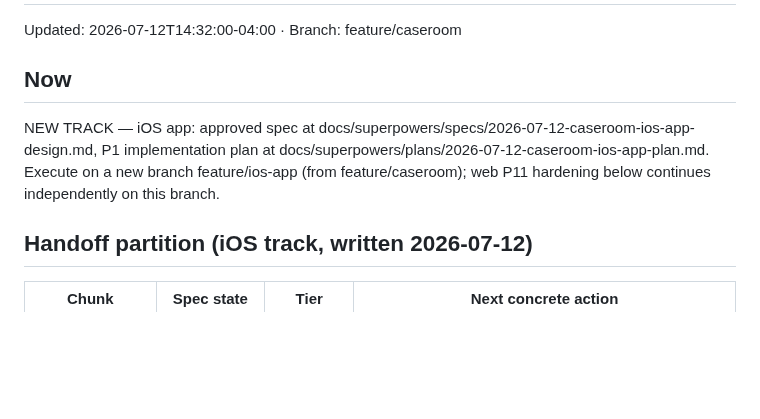
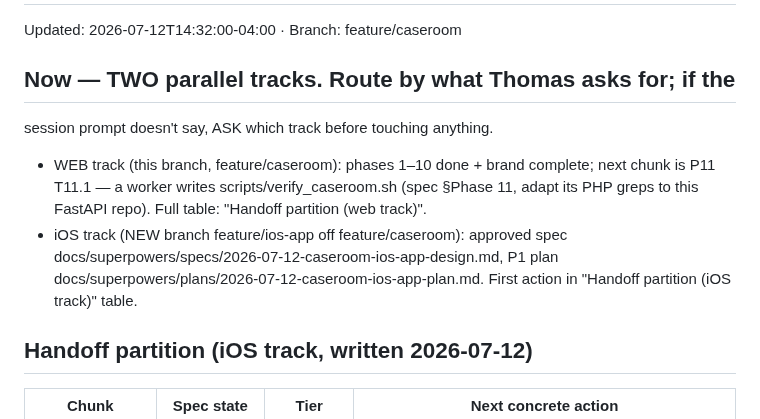
Before and after one commit to Baggs99/Case-Repo-App-Experience, a Markdown page: PROGRESS.md, the part around the change. Rendered like a GitHub page; blank space fills up the shorter version.

Commit message:
Route the two-track handoff explicitly in PROGRESS Now section
Co-Authored-By: Claude Fable 5 <noreply@anthropic.com>

```diff
--- a/PROGRESS.md
+++ b/PROGRESS.md
@@ -1,13 +1,16 @@
 # PROGRESS
 Updated: 2026-07-12T14:32:00-04:00 · Branch: feature/caseroom
 
-## Now
-NEW TRACK — iOS app: approved spec at
-docs/superpowers/specs/2026-07-12-caseroom-ios-app-design.md, P1
-implementation plan at
-docs/superpowers/plans/2026-07-12-caseroom-ios-app-plan.md. Execute on a
-new branch feature/ios-app (from feature/caseroom); web P11 hardening
-below continues independently on this branch.
+## Now — TWO parallel tracks. Route by what Thomas asks for; if the
+session prompt doesn't say, ASK which track before touching anything.
+- WEB track (this branch, feature/caseroom): phases 1–10 done + brand
+  complete; next chunk is P11 T11.1 — a worker writes
+  scripts/verify_caseroom.sh (spec §Phase 11, adapt its PHP greps to
+  this FastAPI repo). Full table: "Handoff partition (web track)".
+- iOS track (NEW branch feature/ios-app off feature/caseroom):
+  approved spec docs/superpowers/specs/2026-07-12-caseroom-ios-app-design.md,
+  P1 plan docs/superpowers/plans/2026-07-12-caseroom-ios-app-plan.md.
+  First action in "Handoff partition (iOS track)" table.
 
 ## Handoff partition (iOS track, written 2026-07-12)
 | Chunk | Spec state | Tier | Next concrete action |
```
